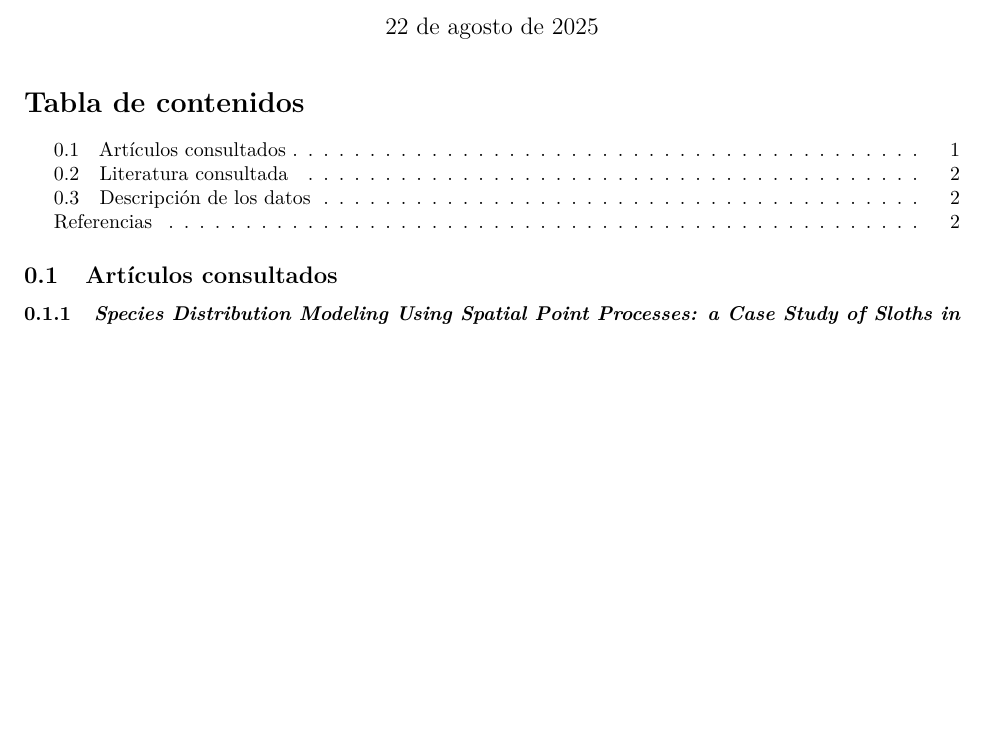
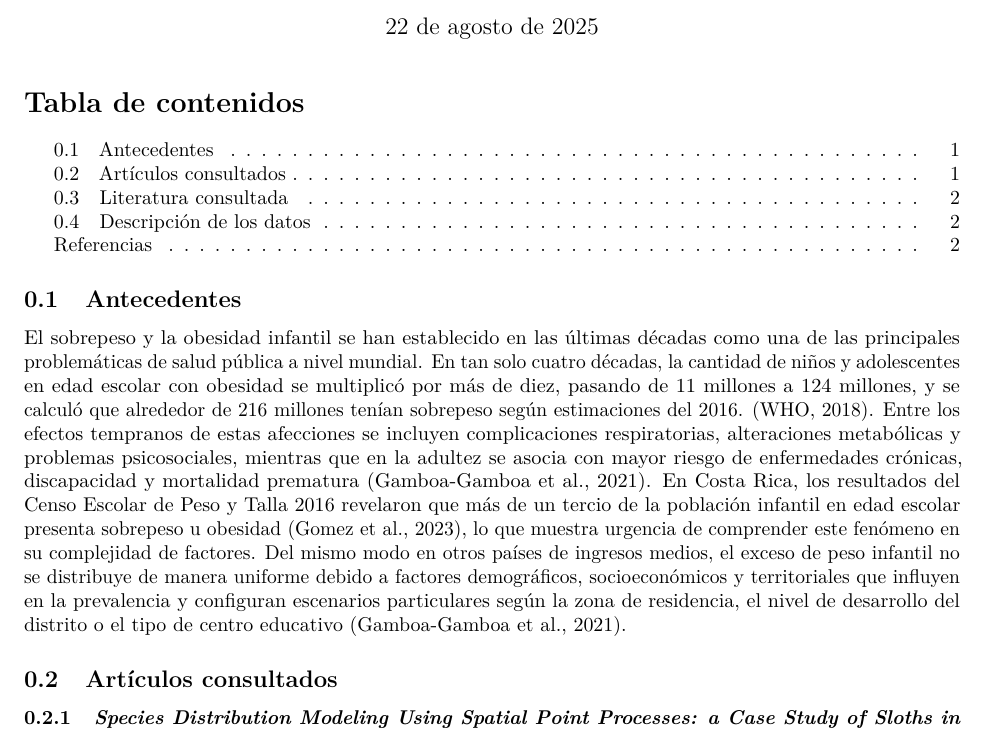
Before and after one commit to CA0307-II-2025/grupo-1, an R Markdown document (docs/documento escrito estadistica.Rmd): part of page 1 of 2 before the commit and part of page 1 of 3 after it, cut so that both start at the same text, the shorter picture padded with empty space. Rendered offline with R 4.5, knitr and Pandoc, then LaTeX, with nearby package versions.

Commit message:
feat: agrego intro antecendentes al markdown

````diff
--- a/docs/documento escrito estadistica.Rmd
+++ b/docs/documento escrito estadistica.Rmd
@@ -23,6 +23,10 @@ nocite: '@*'
 ```{r setup, include=FALSE}
 knitr::opts_chunk$set(echo = FALSE, message = FALSE, warning = FALSE)
 ```
+## Antecedentes
+
+El sobrepeso y la obesidad infantil se han establecido en las últimas décadas como una de las principales problemáticas de salud pública a nivel mundial. En tan solo cuatro décadas, la cantidad de niños y adolescentes en edad escolar con obesidad se multiplicó por más de diez, pasando de 11 millones a 124 millones, y se calculó que alrededor de 216 millones tenían sobrepeso según estimaciones del 2016. (WHO, 2018). Entre los efectos tempranos de estas afecciones se incluyen complicaciones respiratorias, alteraciones metabólicas y problemas psicosociales, mientras que en la adultez se asocia con mayor riesgo de enfermedades crónicas, discapacidad y mortalidad prematura (Gamboa-Gamboa et al., 2021).
+En Costa Rica, los resultados del Censo Escolar de Peso y Talla 2016 revelaron que más de un tercio de la población infantil en edad escolar presenta sobrepeso u obesidad (Gomez et al., 2023), lo que muestra urgencia de comprender este fenómeno en su complejidad de factores. Del mismo modo en otros países de ingresos medios, el exceso de peso infantil no se distribuye de manera uniforme debido a factores demográficos, socioeconómicos y territoriales que influyen en la prevalencia y configuran escenarios particulares según la zona de residencia, el nivel de desarrollo del distrito o el tipo de centro educativo (Gamboa-Gamboa et al., 2021).
 
 ## Artículos consultados
 
````
